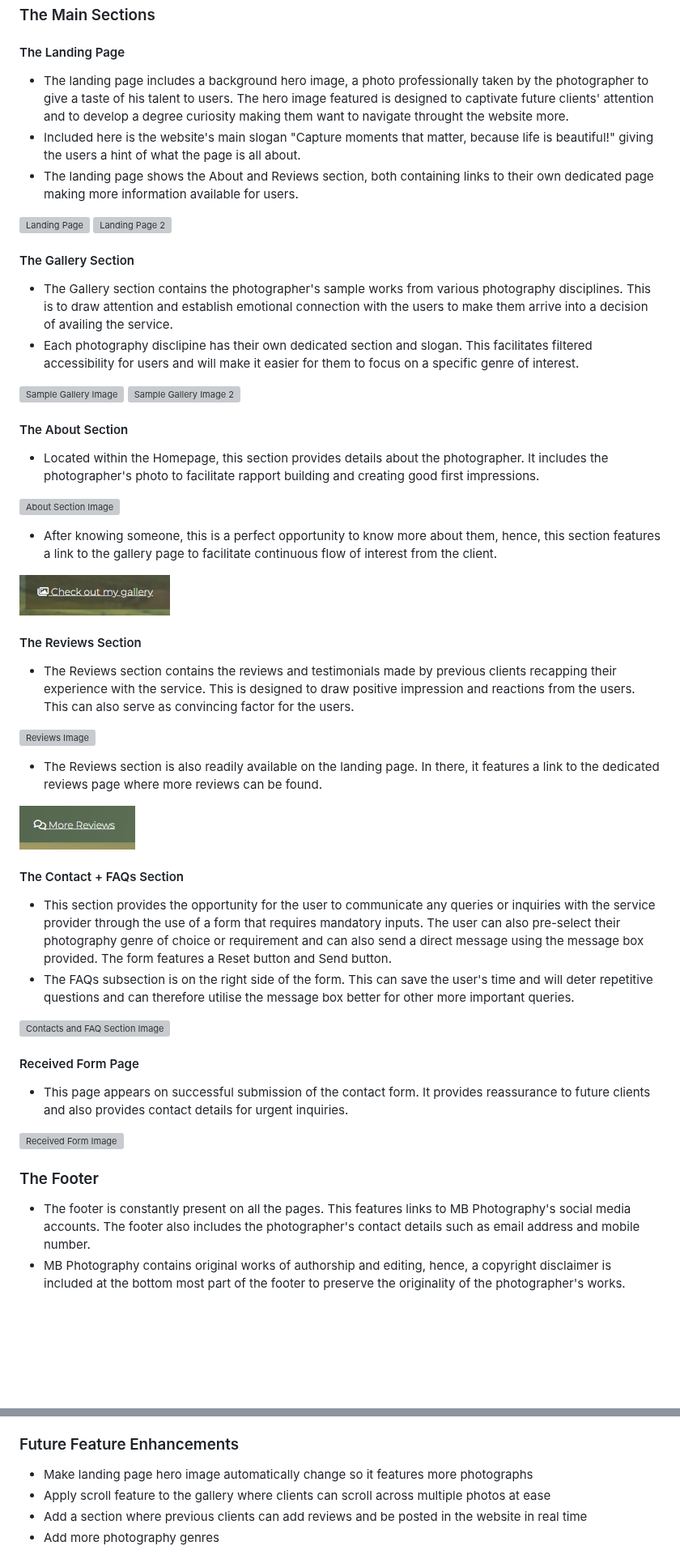
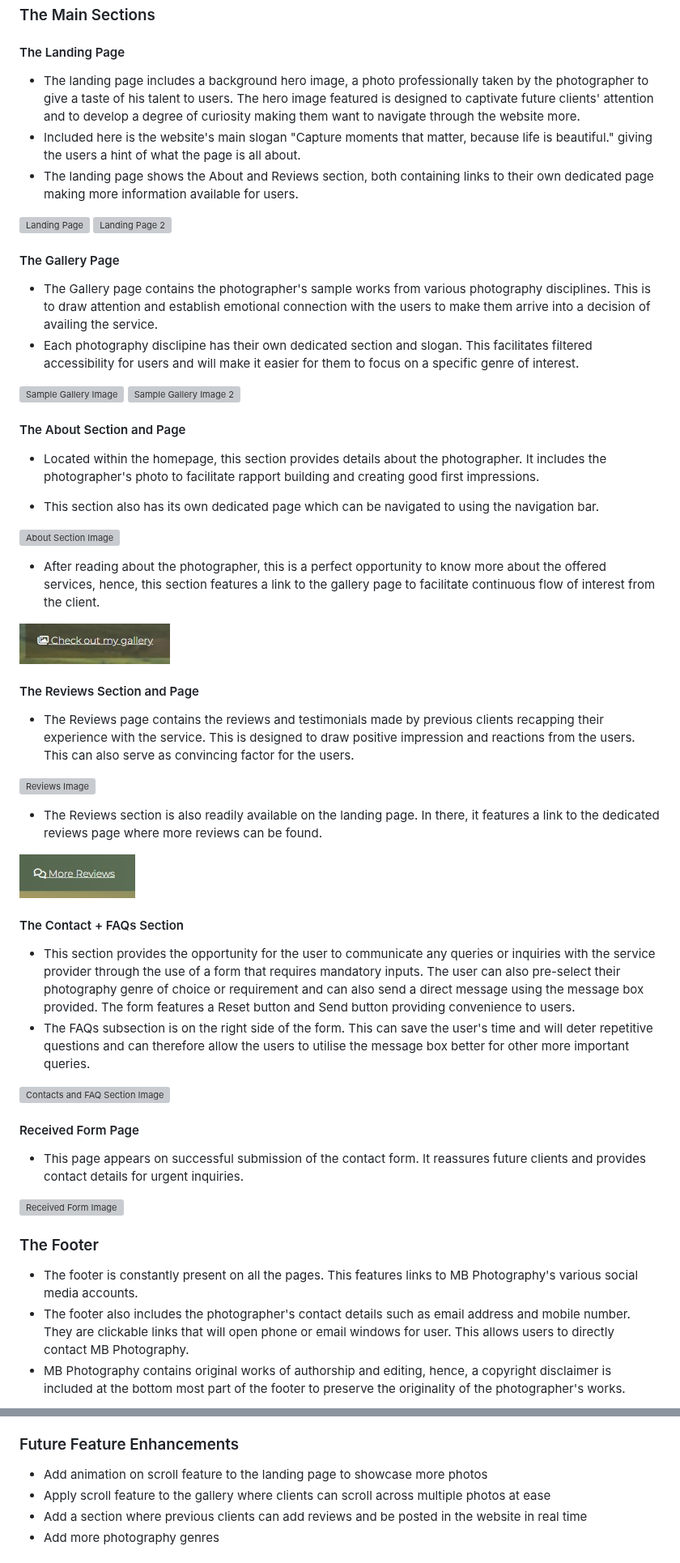
Before and after one commit to mikel072889/mb-photography-project1, a Markdown page: docs/README.md, 2 parts joined by grey strips. Shown at 81% size. Drawn GitHub-style; blank space fills up the shorter version; grey boxes are pictures that could not be loaded.

Commit message:
Update readme informaiton

```diff
--- a/docs/README.md
+++ b/docs/README.md
@@ -19,31 +19,33 @@ The website also allows prospective clients to get in touch with the service pro
 
 ### The Main Sections
 #### The Landing Page
-* The landing page includes a background hero image, a photo professionally taken by the photographer to give a taste of his talent to users. The hero image featured is designed to captivate future clients' attention and to develop a degree curiosity making them want to navigate throught the website more.
-* Included here is the website's main slogan "Capture moments that matter, because life is beautiful!" giving the users a hint of what the page is all about.
+* The landing page includes a background hero image, a photo professionally taken by the photographer to give a taste of his talent to users. The hero image featured is designed to captivate future clients' attention and to develop a degree of curiosity making them want to navigate through the website more.
+* Included here is the website's main slogan "Capture moments that matter, because life is beautiful." giving the users a hint of what the page is all about.
 * The landing page shows the About and Reviews section, both containing links to their own dedicated page making more information available for users.
 
 ![Landing Page](readme-images/landing-page.jpg)
 ![Landing Page 2](readme-images/landing-page-2.jpg)
 
-#### The Gallery Section
-* The Gallery section contains the photographer's sample works from various photography disciplines. This is to draw attention and establish emotional connection with the users to make them arrive into a decision of availing the service.
+#### The Gallery Page
+* The Gallery page contains the photographer's sample works from various photography disciplines. This is to draw attention and establish emotional connection with the users to make them arrive into a decision of availing the service.
 * Each photography disclipine has their own dedicated section and slogan. This facilitates filtered accessibility for users and will make it easier for them to focus on a specific genre of interest.
 
 ![Sample Gallery Image](readme-images/gallery-screenshot-1.jpg)
 ![Sample Gallery Image 2](readme-images/gallery-screenshot-2.jpg)
 
-#### The About Section
-* Located within the Homepage, this section provides details about the photographer. It includes the photographer's photo to facilitate rapport building and creating good first impressions.
+#### The About Section and Page
+* Located within the homepage, this section provides details about the photographer. It includes the photographer's photo to facilitate rapport building and creating good first impressions.
+
+* This section also has its own dedicated page which can be navigated to using the navigation bar.
 
 ![About Section Image](readme-images/about-screenshot-2.jpg)
 
-* After knowing someone, this is a perfect opportunity to know more about them, hence, this section features a link to the gallery page to facilitate continuous flow of interest from the client.
+* After reading about the photographer, this is a perfect opportunity to know more about the offered services, hence, this section features a link to the gallery page to facilitate continuous flow of interest from the client.
 
 ![Check out my gallery link image](readme-images/check-out.jpg)
 
-#### The Reviews Section
-* The Reviews section contains the reviews and testimonials made by previous clients recapping their experience with the service. This is designed to draw positive impression and reactions from the users. This can also serve as convincing factor for the users.
+#### The Reviews Section and Page
+* The Reviews page contains the reviews and testimonials made by previous clients recapping their experience with the service. This is designed to draw positive impression and reactions from the users. This can also serve as convincing factor for the users.
 
 ![Reviews Image](readme-images/reviews-screenshot.jpg)
 
@@ -53,18 +55,19 @@ The website also allows prospective clients to get in touch with the service pro
 
 #### The Contact + FAQs Section
 * This section provides the opportunity for the user to communicate any queries or inquiries with the service provider through the use of a form that requires mandatory inputs. The user can also pre-select their photography genre of choice or requirement and can also send a direct message using the message box provided.
-The form features a Reset button and Send button.
-* The FAQs subsection is on the right side of the form. This can save the user's time and will deter repetitive questions and can therefore utilise the message box better for other more important queries.
+The form features a Reset button and Send button providing convenience to users.
+* The FAQs subsection is on the right side of the form. This can save the user's time and will deter repetitive questions and can therefore allow the users to utilise the message box better for other more important queries.
 
 ![Contacts and FAQ Section Image](readme-images/contacts-faqs-screenshot.jpg)
 
 #### Received Form Page
-* This page appears on successful submission of the contact form. It provides reassurance to future clients and also provides contact details for urgent inquiries.
+* This page appears on successful submission of the contact form. It reassures future clients and provides contact details for urgent inquiries.
 
 ![Received Form Image](readme-images/received-form-screenshot-2.jpg)
 
 ### The Footer
-* The footer is constantly present on all the pages. This features links to MB Photography's social media accounts. The footer also includes the photographer's contact details such as email address and mobile number.
+* The footer is constantly present on all the pages. This features links to MB Photography's various social media accounts.
+* The footer also includes the photographer's contact details such as email address and mobile number. They are clickable links that will open phone or email windows for user. This allows users to directly contact MB Photography.
 * MB Photography contains original works of authorship and editing, hence, a copyright disclaimer is included at the bottom most part of the footer to preserve the originality of the photographer's works.
 
 ![Footer Image](readme-images/footer-screenshot.jpg)
@@ -81,7 +84,7 @@ The form features a Reset button and Send button.
 * Four photography genres included
 
 ### Future Feature Enhancements
-* Make landing page hero image automatically change so it features more photographs
+* Add animation on scroll feature to the landing page to showcase more photos
 * Apply scroll feature to the gallery where clients can scroll across multiple photos at ease
 * Add a section where previous clients can add reviews and be posted in the website in real time
 * Add more photography genres
```
